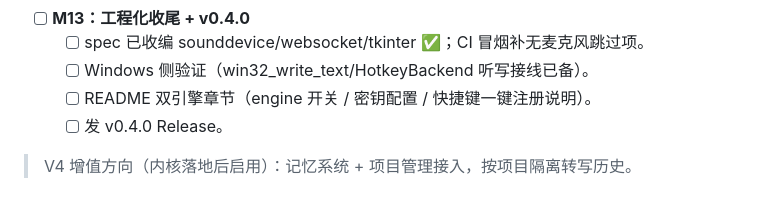
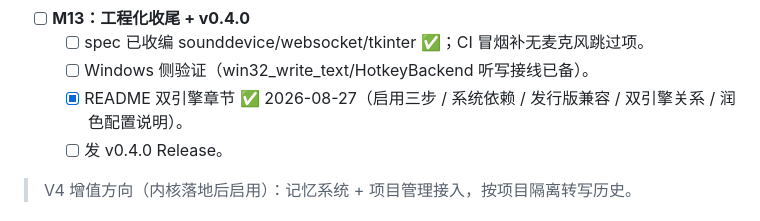
Before and after one commit to xiZAIzai/VoiceHub, a Markdown page: TASKS.md, the part around the change. Rendered like a GitHub page.

```diff
--- a/TASKS.md
+++ b/TASKS.md
@@ -114,7 +114,8 @@
 - [ ] **M13：工程化收尾 + v0.4.0**
   - [ ] spec 已收编 sounddevice/websocket/tkinter ✅；CI 冒烟补无麦克风跳过项。
   - [ ] Windows 侧验证（win32_write_text/HotkeyBackend 听写接线已备）。
-  - [ ] README 双引擎章节（engine 开关 / 密钥配置 / 快捷键一键注册说明）。
+  - [x] README 双引擎章节 ✅ 2026-08-27（启用三步 / 系统依赖 / 发行版兼容
+    / 双引擎关系 / 润色配置说明）。
   - [ ] 发 v0.4.0 Release。
 
 > V4 增值方向（内核落地后启用）：记忆系统 + 项目管理接入，按项目隔离转写历史。
```
Also changed, not shown: README.md (+34 -1 lines).
